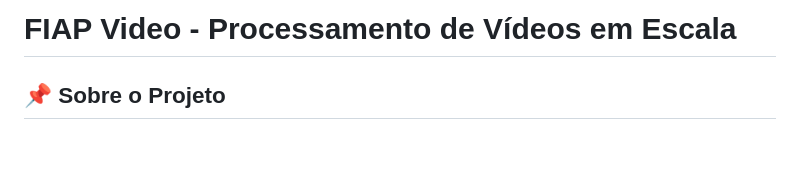
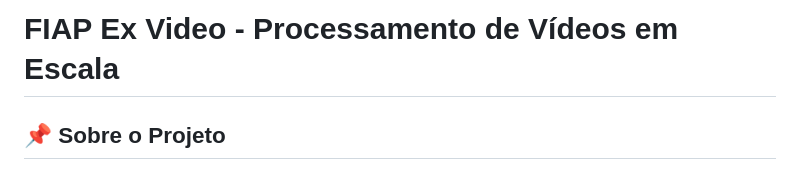
Before and after one commit to Vitor-Felix/fiap_ex_video, a Markdown page: README.md, the part around the change. Rendered like a GitHub page; blank space fills up the shorter version.

Commit message:
📝 docs: update README

```diff
--- a/README.md
+++ b/README.md
@@ -1,4 +1,4 @@
-# FIAP Video - Processamento de Vídeos em Escala
+# FIAP Ex Video - Processamento de Vídeos em Escala
 
 ## 📌 Sobre o Projeto
 
```
